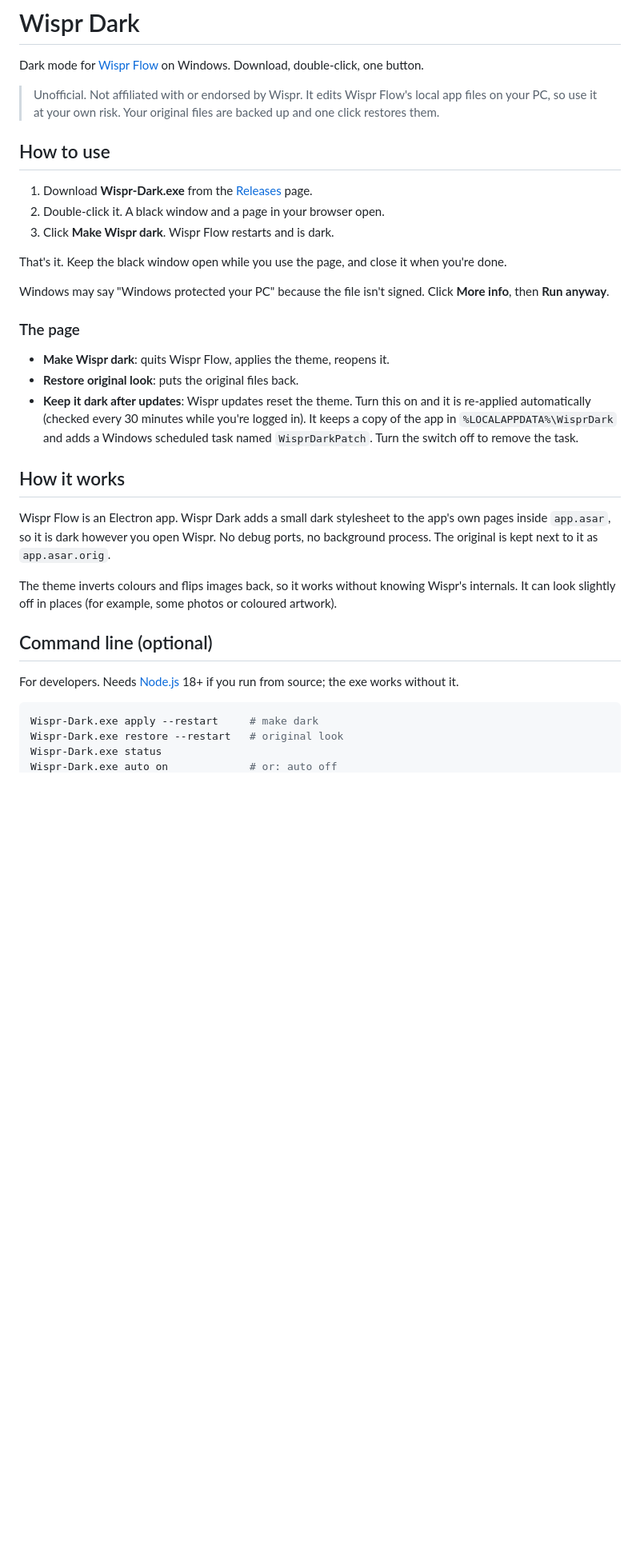
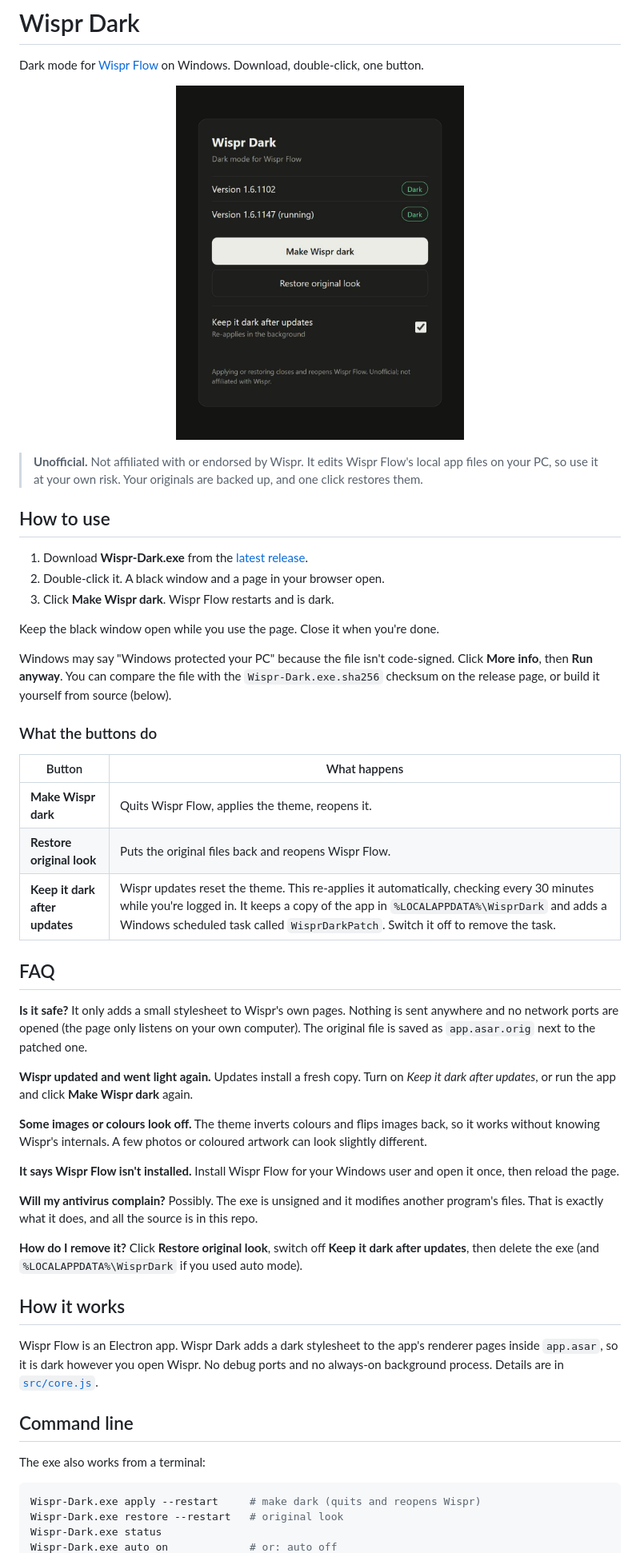
Before and after one commit to maanas1234/wispr-dark, a Markdown page: README.md, the part around one of its changes. Shown at 80% size. GitHub-like rendering; pictures changed too: docs/screenshot.jpg (added); blank space fills up the shorter version.

````diff
--- a/README.md
+++ b/README.md
@@ -2,36 +2,52 @@
 
 Dark mode for [Wispr Flow](https://wisprflow.ai) on Windows. Download, double-click, one button.
 
-> Unofficial. Not affiliated with or endorsed by Wispr. It edits Wispr Flow's local app files on your PC, so use it at your own risk. Your original files are backed up and one click restores them.
+<p align="center"><img src="docs/screenshot.jpg" alt="Wispr Dark window" width="360"></p>
+
+> **Unofficial.** Not affiliated with or endorsed by Wispr. It edits Wispr Flow's local app files on your PC, so use it at your own risk. Your originals are backed up, and one click restores them.
 
 ## How to use
 
-1. Download **Wispr-Dark.exe** from the [Releases](../../releases) page.
+1. Download **Wispr-Dark.exe** from the [latest release](../../releases/latest).
 2. Double-click it. A black window and a page in your browser open.
 3. Click **Make Wispr dark**. Wispr Flow restarts and is dark.
 
-That's it. Keep the black window open while you use the page, and close it when you're done.
+Keep the black window open while you use the page. Close it when you're done.
 
-Windows may say "Windows protected your PC" because the file isn't signed. Click **More info**, then **Run anyway**.
+Windows may say "Windows protected your PC" because the file isn't code-signed. Click **More info**, then **Run anyway**. You can compare the file with the `Wispr-Dark.exe.sha256` checksum on the release page, or build it yourself from source (below).
 
-### The page
+### What the buttons do
 
-- **Make Wispr dark**: quits Wispr Flow, applies the theme, reopens it.
-- **Restore original look**: puts the original files back.
-- **Keep it dark after updates**: Wispr updates reset the theme. Turn this on and it is re-applied automatically (checked every 30 minutes while you're logged in). It keeps a copy of the app in `%LOCALAPPDATA%\WisprDark` and adds a Windows scheduled task named `WisprDarkPatch`. Turn the switch off to remove the task.
+| Button | What happens |
+| --- | --- |
+| **Make Wispr dark** | Quits Wispr Flow, applies the theme, reopens it. |
+| **Restore original look** | Puts the original files back and reopens Wispr Flow. |
+| **Keep it dark after updates** | Wispr updates reset the theme. This re-applies it automatically, checking every 30 minutes while you're logged in. It keeps a copy of the app in `%LOCALAPPDATA%\WisprDark` and adds a Windows scheduled task called `WisprDarkPatch`. Switch it off to remove the task. |
+
+## FAQ
+
+**Is it safe?** It only adds a small stylesheet to Wispr's own pages. Nothing is sent anywhere and no network ports are opened (the page only listens on your own computer). The original file is saved as `app.asar.orig` next to the patched one.
+
+**Wispr updated and went light again.** Updates install a fresh copy. Turn on *Keep it dark after updates*, or run the app and click **Make Wispr dark** again.
+
+**Some images or colours look off.** The theme inverts colours and flips images back, so it works without knowing Wispr's internals. A few photos or coloured artwork can look slightly different.
+
+**It says Wispr Flow isn't installed.** Install Wispr Flow for your Windows user and open it once, then reload the page.
+
+**Will my antivirus complain?** Possibly. The exe is unsigned and it modifies another program's files. That is exactly what it does, and all the source is in this repo.
+
+**How do I remove it?** Click **Restore original look**, switch off **Keep it dark after updates**, then delete the exe (and `%LOCALAPPDATA%\WisprDark` if you used auto mode).
 
 ## How it works
 
-Wispr Flow is an Electron app. Wispr Dark adds a small dark stylesheet to the app's own pages inside `app.asar`, so it is dark however you open Wispr. No debug ports, no background process. The original is kept next to it as `app.asar.orig`.
+Wispr Flow is an Electron app. Wispr Dark adds a dark stylesheet to the app's renderer pages inside `app.asar`, so it is dark however you open Wispr. No debug ports and no always-on background process. Details are in [`src/core.js`](src/core.js).
 
-The theme inverts colours and flips images back, so it works without knowing Wispr's internals. It can look slightly off in places (for example, some photos or coloured artwork).
+## Command line
 
-## Command line (optional)
-
-For developers. Needs [Node.js](https://nodejs.org) 18+ if you run from source; the exe works without it.
+The exe also works from a terminal:
 
 ```bash
-Wispr-Dark.exe apply --restart     # make dark
+Wispr-Dark.exe apply --restart     # make dark (quits and reopens Wispr)
 Wispr-Dark.exe restore --restart   # original look
 Wispr-Dark.exe status
 Wispr-Dark.exe auto on             # or: auto off
````
Also changed, not shown: other parts of README.md (+12 -6 lines), CHANGELOG.md (added, +11 -0 lines), 5 other files.
